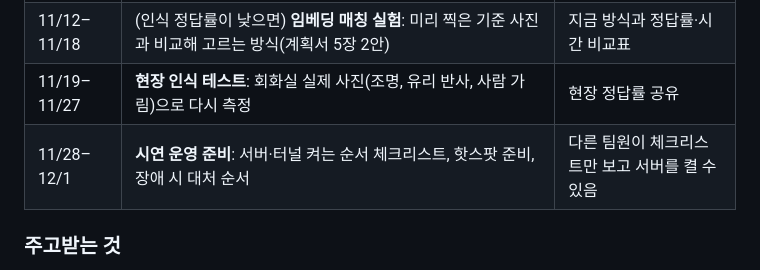
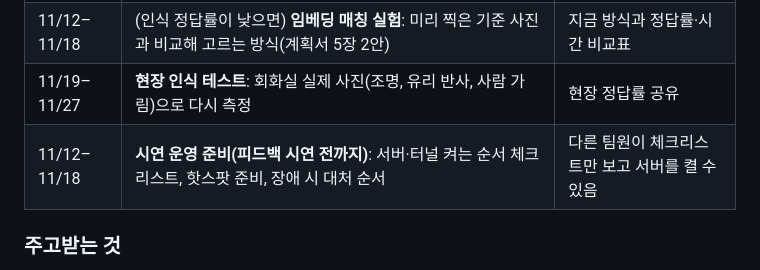
Before and after one commit to dooooh56-cmyk/ai-docent-dohyeok, a Markdown page: docent/팀_역할_가이드.md, the part around the change. Rendered like a GitHub page.

Commit message:
Move demo operations checklist before the first feedback round
Co-Authored-By: Claude Opus 5.5 <noreply@anthropic.com>
Claude-Session: https://claude.ai/code/session_01XsizmUXCvKeFgJrxx96qSA

```diff
--- a/docent/팀_역할_가이드.md
+++ b/docent/팀_역할_가이드.md
@@ -196,7 +196,7 @@
 | 11/12–11/18 | **로그 남기기**: 대화마다 시간, 인식된 작품, 응답 시간, 오류를 파일에 기록. **음성·사진·대화 내용은 저장하지 않음** | 시연 후 로그로 평균 응답 시간을 계산할 수 있음 |
 | 11/12–11/18 | (인식 정답률이 낮으면) **임베딩 매칭 실험**: 미리 찍은 기준 사진과 비교해 고르는 방식(계획서 5장 2안) | 지금 방식과 정답률·시간 비교표 |
 | 11/19–11/27 | **현장 인식 테스트**: 회화실 실제 사진(조명, 유리 반사, 사람 가림)으로 다시 측정 | 현장 정답률 공유 |
-| 11/28–12/1 | **시연 운영 준비**: 서버·터널 켜는 순서 체크리스트, 핫스팟 준비, 장애 시 대처 순서 | 다른 팀원이 체크리스트만 보고 서버를 켤 수 있음 |
+| 11/12–11/18 | **시연 운영 준비(피드백 시연 전까지)**: 서버·터널 켜는 순서 체크리스트, 핫스팟 준비, 장애 시 대처 순서 | 다른 팀원이 체크리스트만 보고 서버를 켤 수 있음 |
 
 ### 주고받는 것
 
```
